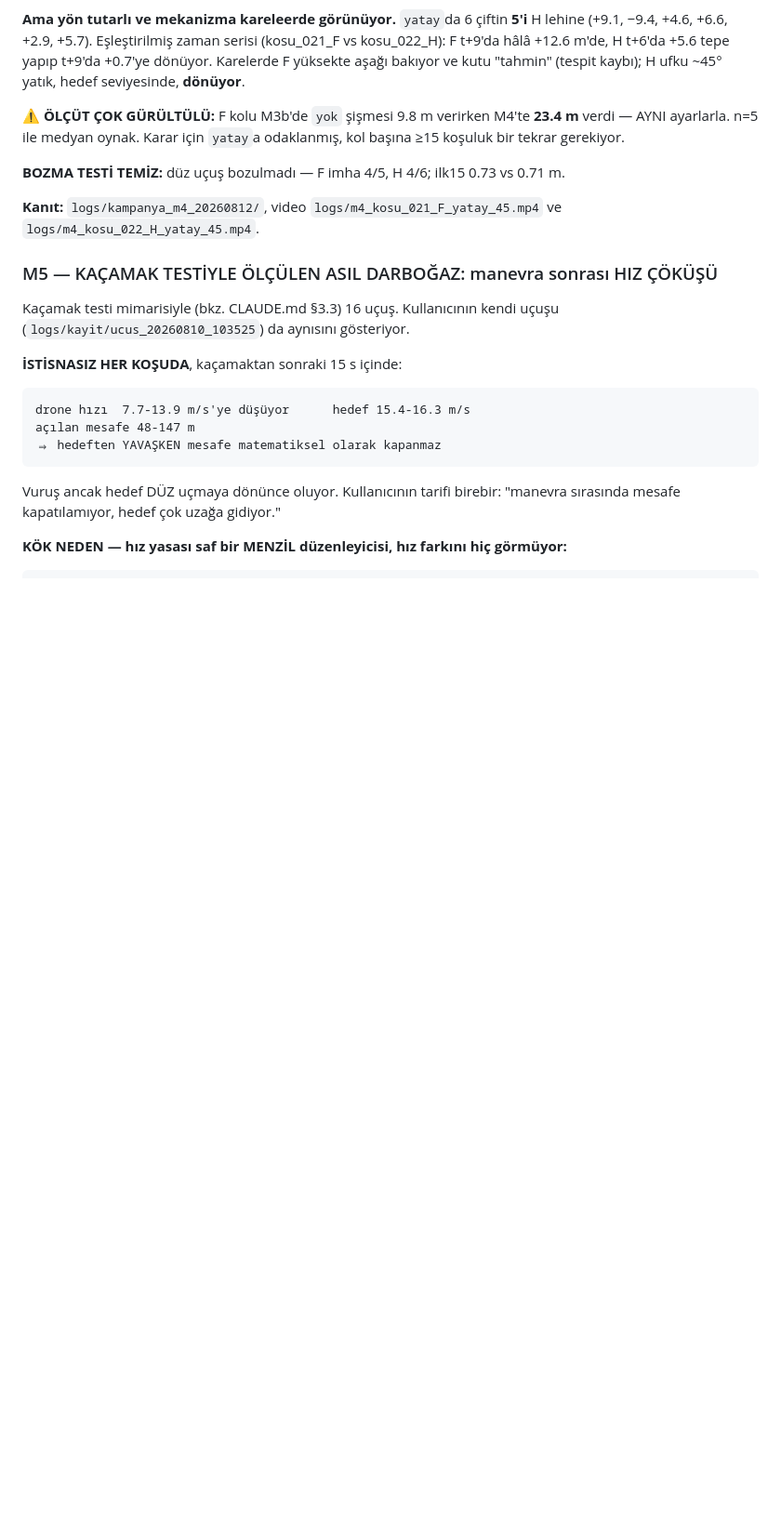
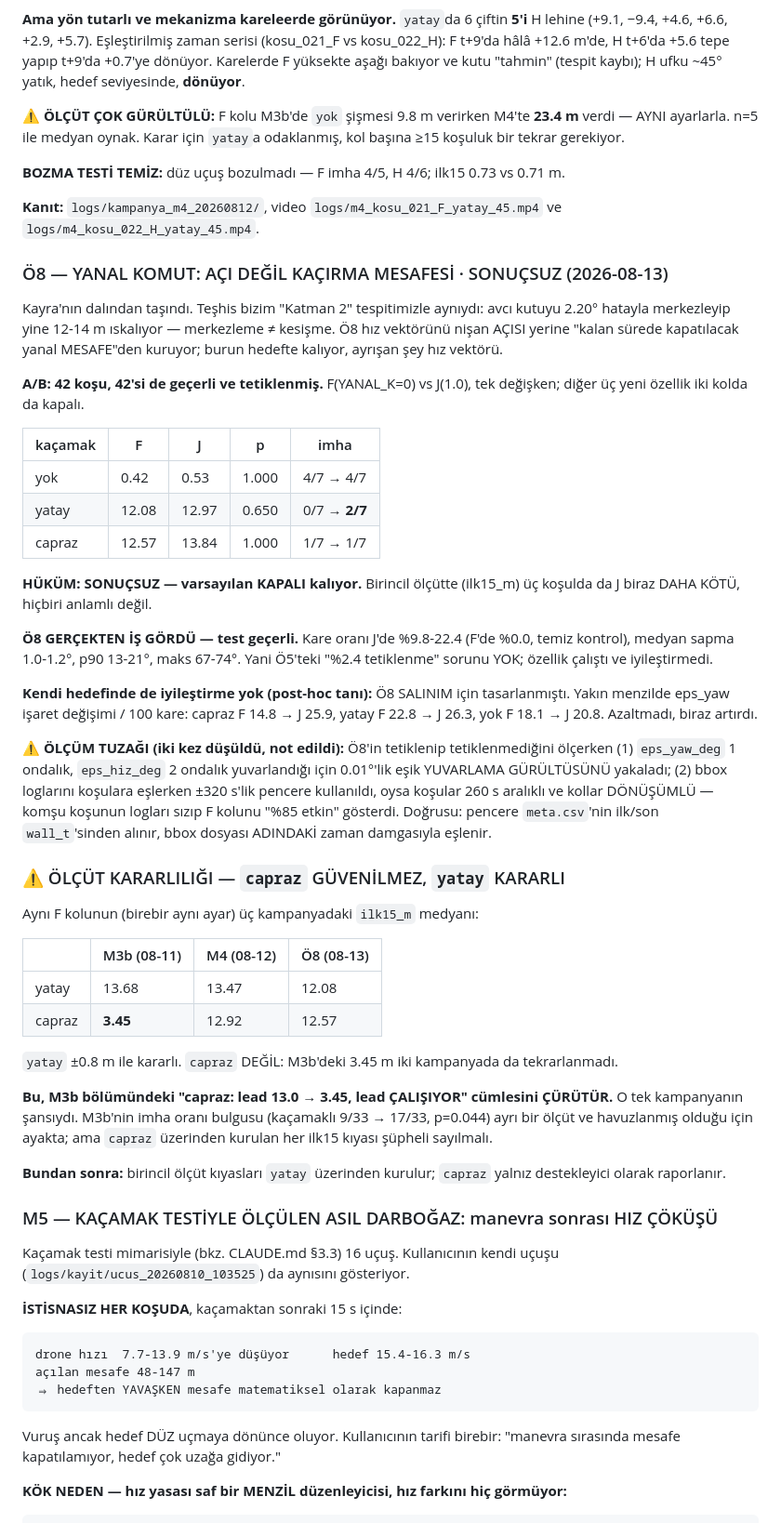
Before and after one commit to kayranecatikara/hamidiyesim, a Markdown page: UYGULANACAK.md, the part around the change. Shown at 93% size. Rendered like a GitHub page; blank space fills up the shorter version.

Commit message:
Ö8 A/B sonucu: SONUÇSUZ, kapalı kalıyor + ölçüt kararlılığı uyarısı
Ö8 (yanal komut açı yerine kaçırma mesafesi), 42 koşu, hepsi geçerli.
F(YANAL_K=0) vs J(1.0):
  yok    0.42 → 0.53  p=1.000
  yatay 12.08 → 12.97 p=0.650   (imha 0/7 → 2/7)
  capraz 12.57 → 13.84 p=1.000
HÜKÜM: SONUÇSUZ, varsayılan KAPALI.

Test GEÇERLİ: Ö8 J kolunda karelerin %9.8-22.4'ünde iş gördü (F'de %0.0,
temiz kontrol), medyan sapma 1.0-1.2°, p90 13-21°. Ö5'teki "%2.4
tetiklenme" sorunu yok — özellik çalıştı, iyileştirmedi.
Kendi hedefi olan SALINIMI da azaltmadı (post-hoc): işaret değişimi/100
kare capraz 14.8→25.9, yatay 22.8→26.3.

ÖLÇÜM TUZAĞI (iki kez düşüldü, belgelendi): (1) eps_yaw_deg 1 ondalık,
eps_hiz_deg 2 ondalık yuvarlanıyor — 0.01° eşiği yuvarlama gürültüsünü
yakalıyor; (2) bbox loglarını ±320 s pencereyle eşlemek, koşular 260 s
aralıklı ve kollar dönüşümlü olduğu için komşu koşuyu sızdırıyor ve
KAPALI kolu "%85 etkin" gösteriyor. Doğrusu meta.csv wall_t penceresi +
dosya adındaki zaman damgası.

⚠ ÖLÇÜT KARARLILIĞI — KENDİ ÖNCEKİ HÜKMÜMÜ ÇÜRÜTÜYOR:
Aynı F kolunun üç kampanyadaki ilk15 medyanı —
  yatay : 13.68 → 13.47 → 12.08   KARARLI
  capraz:  3.45 → 12.92 → 12.57   KARARSIZ
M3b bölümündeki "capraz: lead 13.0 → 3.45, lead ÇALIŞIYOR" cümlesi
tekrarlanmadı, çürütüldü. M3b'nin imha oranı bulgusu (9/33 → 17/33,
p=0.044) havuzlanmış ayrı ölçüt olduğu için ayakta kalıyor.
Bundan sonra birincil kıyaslar `yatay` üzerinden kurulacak.

Co-Authored-By: Claude Opus 5 <noreply@anthropic.com>

```diff
--- a/UYGULANACAK.md
+++ b/UYGULANACAK.md
@@ -296,6 +296,62 @@ odaklanmış, kol başına ≥15 koşuluk bir tekrar gerekiyor.
 
 **Kanıt:** `logs/kampanya_m4_20260812/`, video `logs/m4_kosu_021_F_yatay_45.mp4`
 ve `logs/m4_kosu_022_H_yatay_45.mp4`.
+
+### Ö8 — YANAL KOMUT: AÇI DEĞİL KAÇIRMA MESAFESİ · SONUÇSUZ (2026-08-13)
+
+Kayra'nın dalından taşındı. Teşhis bizim "Katman 2" tespitimizle aynıydı:
+avcı kutuyu 2.20° hatayla merkezleyip yine 12-14 m ıskalıyor — merkezleme ≠
+kesişme. Ö8 hız vektörünü nişan AÇISI yerine "kalan sürede kapatılacak yanal
+MESAFE"den kuruyor; burun hedefte kalıyor, ayrışan şey hız vektörü.
+
+**A/B: 42 koşu, 42'si de geçerli ve tetiklenmiş.** F(YANAL_K=0) vs J(1.0),
+tek değişken; diğer üç yeni özellik iki kolda da kapalı.
+
+| kaçamak | F | J | p | imha |
+|---|---|---|---|---|
+| yok | 0.42 | 0.53 | 1.000 | 4/7 → 4/7 |
+| yatay | 12.08 | 12.97 | 0.650 | 0/7 → **2/7** |
+| capraz | 12.57 | 13.84 | 1.000 | 1/7 → 1/7 |
+
+**HÜKÜM: SONUÇSUZ — varsayılan KAPALI kalıyor.** Birincil ölçütte (ilk15_m)
+üç koşulda da J biraz DAHA KÖTÜ, hiçbiri anlamlı değil.
+
+**Ö8 GERÇEKTEN İŞ GÖRDÜ — test geçerli.** Kare oranı J'de %9.8-22.4
+(F'de %0.0, temiz kontrol), medyan sapma 1.0-1.2°, p90 13-21°, maks 67-74°.
+Yani Ö5'teki "%2.4 tetiklenme" sorunu YOK; özellik çalıştı ve iyileştirmedi.
+
+**Kendi hedefinde de iyileştirme yok (post-hoc tanı):** Ö8 SALINIM için
+tasarlanmıştı. Yakın menzilde eps_yaw işaret değişimi / 100 kare:
+capraz F 14.8 → J 25.9, yatay F 22.8 → J 26.3, yok F 18.1 → J 20.8.
+Azaltmadı, biraz artırdı.
+
+⚠ **ÖLÇÜM TUZAĞI (iki kez düşüldü, not edildi):** Ö8'in tetiklenip
+tetiklenmediğini ölçerken (1) `eps_yaw_deg` 1 ondalık, `eps_hiz_deg` 2
+ondalık yuvarlandığı için 0.01°'lik eşik YUVARLAMA GÜRÜLTÜSÜNÜ yakaladı;
+(2) bbox loglarını koşulara eşlerken ±320 s'lik pencere kullanıldı, oysa
+koşular 260 s aralıklı ve kollar DÖNÜŞÜMLÜ — komşu koşunun logları sızıp
+F kolunu "%85 etkin" gösterdi. Doğrusu: pencere `meta.csv`'nin ilk/son
+`wall_t`'sinden alınır, bbox dosyası ADINDAKİ zaman damgasıyla eşlenir.
+
+### ⚠ ÖLÇÜT KARARLILIĞI — `capraz` GÜVENİLMEZ, `yatay` KARARLI
+
+Aynı F kolunun (birebir aynı ayar) üç kampanyadaki `ilk15_m` medyanı:
+
+| | M3b (08-11) | M4 (08-12) | Ö8 (08-13) |
+|---|---|---|---|
+| yatay | 13.68 | 13.47 | 12.08 |
+| capraz | **3.45** | 12.92 | 12.57 |
+
+`yatay` ±0.8 m ile kararlı. `capraz` DEĞİL: M3b'deki 3.45 m iki kampanyada da
+tekrarlanmadı.
+
+**Bu, M3b bölümündeki "capraz: lead 13.0 → 3.45, lead ÇALIŞIYOR" cümlesini
+ÇÜRÜTÜR.** O tek kampanyanın şansıydı. M3b'nin imha oranı bulgusu (kaçamaklı
+9/33 → 17/33, p=0.044) ayrı bir ölçüt ve havuzlanmış olduğu için ayakta;
+ama `capraz` üzerinden kurulan her ilk15 kıyası şüpheli sayılmalı.
+
+**Bundan sonra:** birincil ölçüt kıyasları `yatay` üzerinden kurulur;
+`capraz` yalnız destekleyici olarak raporlanır.
 
 ### M5 — KAÇAMAK TESTİYLE ÖLÇÜLEN ASIL DARBOĞAZ: manevra sonrası HIZ ÇÖKÜŞÜ
 
```
